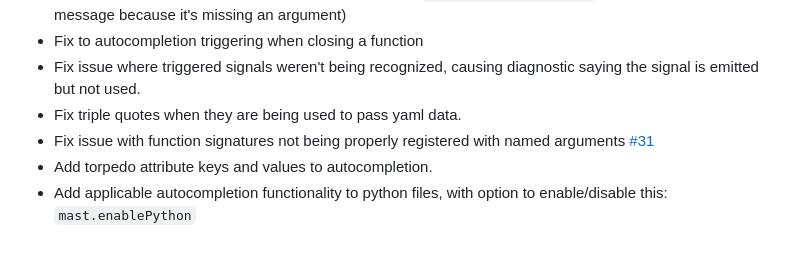
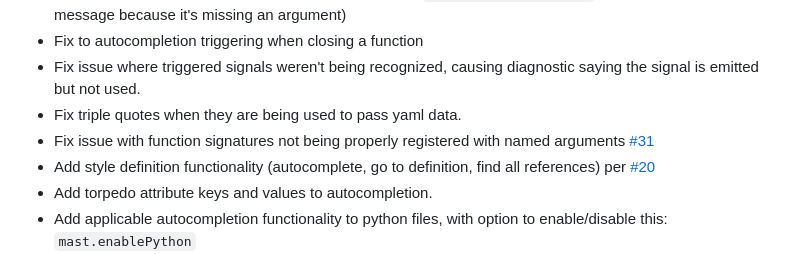
Before and after one commit to astrolamb-gaming/VS-Code-MAST-Extension, a Markdown page: CHANGELOG.md, the part around the change. GitHub-like rendering.

Commit message:
update changelog

```diff
--- a/CHANGELOG.md
+++ b/CHANGELOG.md
@@ -20,6 +20,7 @@ Check [Keep a Changelog](http://keepachangelog.com/) for recommendations on how
 * Fix issue where triggered signals weren't being recognized, causing diagnostic saying the signal is emitted but not used.
 * Fix triple quotes when they are being used to pass yaml data.
 * Fix issue with function signatures not being properly registered with named arguments [#31](https://github.com/astrolamb-gaming/VS-Code-MAST-Extension/issues/31)
+* Add style definition functionality (autocomplete, go to definition, find all references) per [#20](https://github.com/astrolamb-gaming/VS-Code-MAST-Extension/issues/20)
 * Add torpedo attribute keys and values to autocompletion.
 * Add applicable autocompletion functionality to python files, with option to enable/disable this: `mast.enablePython`
 * If python autocompletion is enabled, all available functions are available through autocompletion, and when one is selected it will auto-populate the import if not already there.
```
